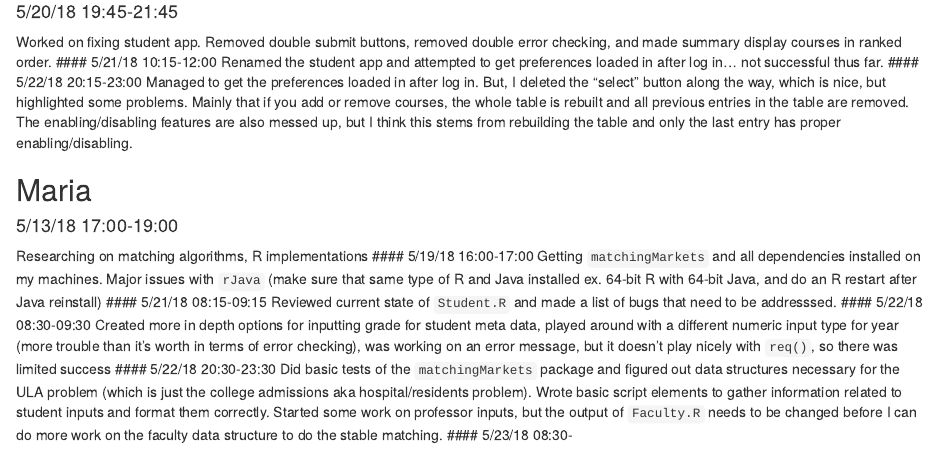
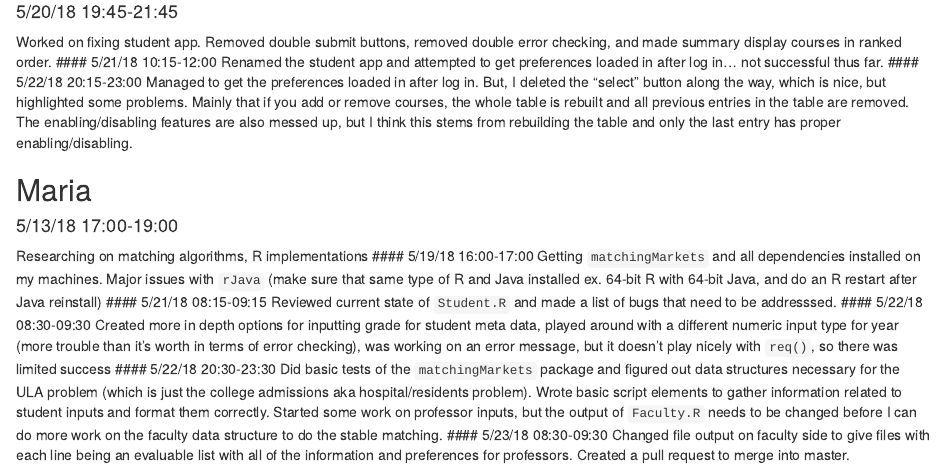
Before and after one commit to kkbrum/ULA-app, an R Markdown document (Work Log.Rmd): the page in a window 1100 px wide, from 60 px down. Rendered offline with R 4.5, knitr and Pandoc, with nearby package versions.

Commit message:
adding hours

```diff
--- a/Work Log.Rmd
+++ b/Work Log.Rmd
@@ -17,4 +17,5 @@ Reviewed current state of `Student.R` and made a list of bugs that need to be ad
 Created more in depth options for inputting grade for student meta data, played around with a different numeric input type for year (more trouble than it's worth in terms of error checking), was working on an error message, but it doesn't play nicely with `req()`, so there was limited success
 #### 5/22/18 20:30-23:30
 Did basic tests of the `matchingMarkets` package and figured out data structures necessary for the ULA problem (which is just the college admissions aka hospital/residents problem). Wrote basic script elements to gather information related to student inputs and format them correctly. Started some work on professor inputs, but the output of `Faculty.R` needs to be changed before I can do more work on the faculty data structure to do the stable matching.
-#### 5/23/18 08:30-
+#### 5/23/18 08:30-09:30
+Changed file output on faculty side to give files with each line being an evaluable list with all of the information and preferences for professors. Created a pull request to merge into master.
```
